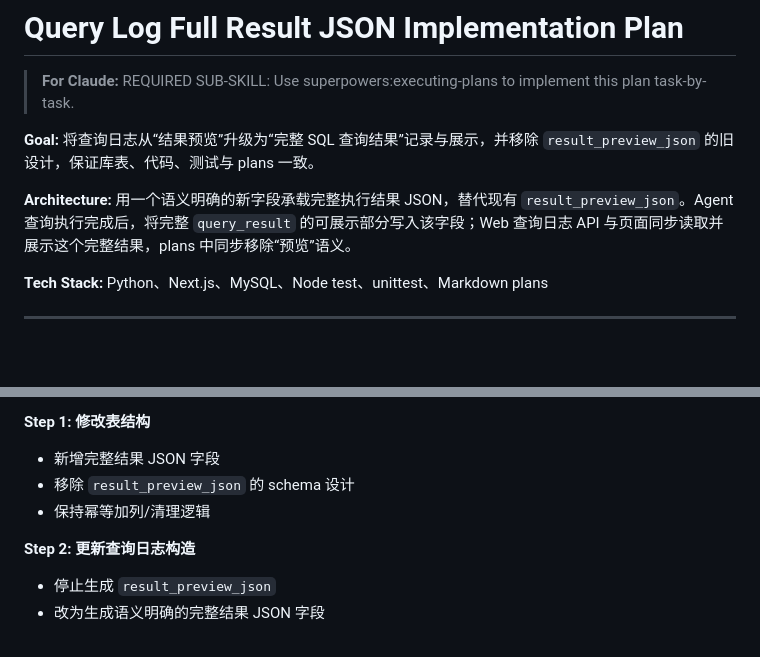
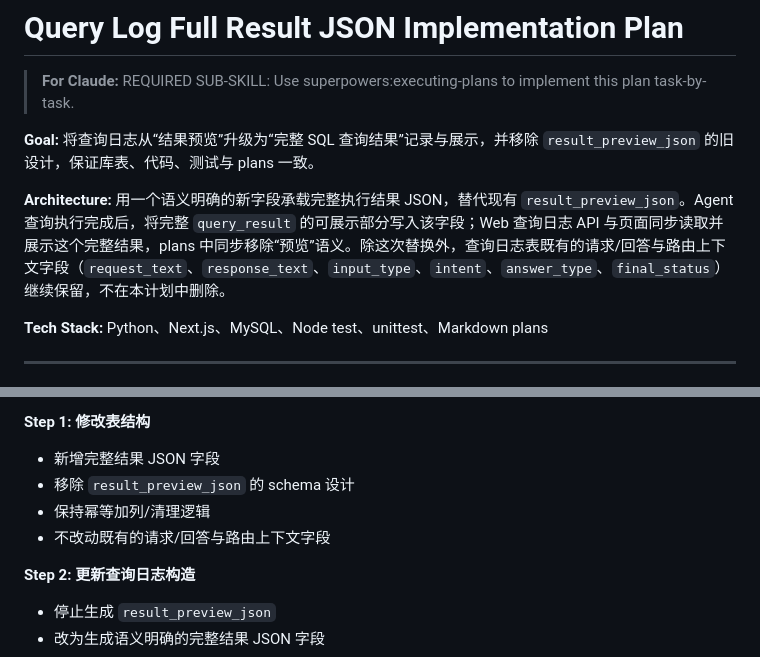
Before and after one commit to gago-project/smart-agriculture, a Markdown page: docs/plans/2026-04-22-query-log-full-result-json.md, 2 parts joined by grey strips. GitHub-like rendering; blank space fills up the shorter version.

Commit message:
docs: align query log historical plans

```diff
--- a/docs/plans/2026-04-22-query-log-full-result-json.md
+++ b/docs/plans/2026-04-22-query-log-full-result-json.md
@@ -4,7 +4,7 @@
 
 **Goal:** 将查询日志从“结果预览”升级为“完整 SQL 查询结果”记录与展示，并移除 `result_preview_json` 的旧设计，保证库表、代码、测试与 plans 一致。
 
-**Architecture:** 用一个语义明确的新字段承载完整执行结果 JSON，替代现有 `result_preview_json`。Agent 查询执行完成后，将完整 `query_result` 的可展示部分写入该字段；Web 查询日志 API 与页面同步读取并展示这个完整结果，plans 中同步移除“预览”语义。
+**Architecture:** 用一个语义明确的新字段承载完整执行结果 JSON，替代现有 `result_preview_json`。Agent 查询执行完成后，将完整 `query_result` 的可展示部分写入该字段；Web 查询日志 API 与页面同步读取并展示这个完整结果，plans 中同步移除“预览”语义。除这次替换外，查询日志表既有的请求/回答与路由上下文字段（`request_text`、`response_text`、`input_type`、`intent`、`answer_type`、`final_status`）继续保留，不在本计划中删除。
 
 **Tech Stack:** Python、Next.js、MySQL、Node test、unittest、Markdown plans
 
@@ -44,6 +44,7 @@
 - 新增完整结果 JSON 字段
 - 移除 `result_preview_json` 的 schema 设计
 - 保持幂等加列/清理逻辑
+- 不改动既有的请求/回答与路由上下文字段
 
 **Step 2: 更新查询日志构造**
 
```
Also changed, not shown: docs/plans/2026-04-21-query-log-sql-audit.md (+1 -1 lines).
